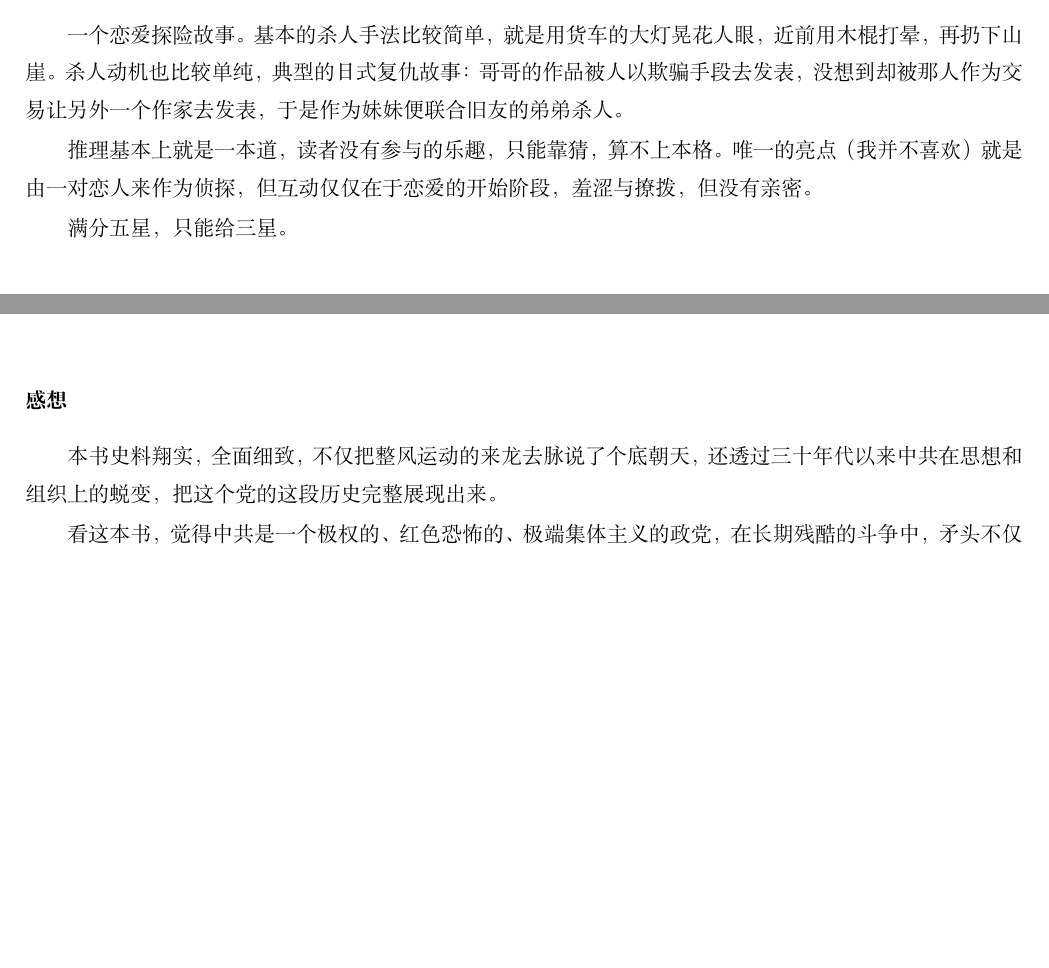
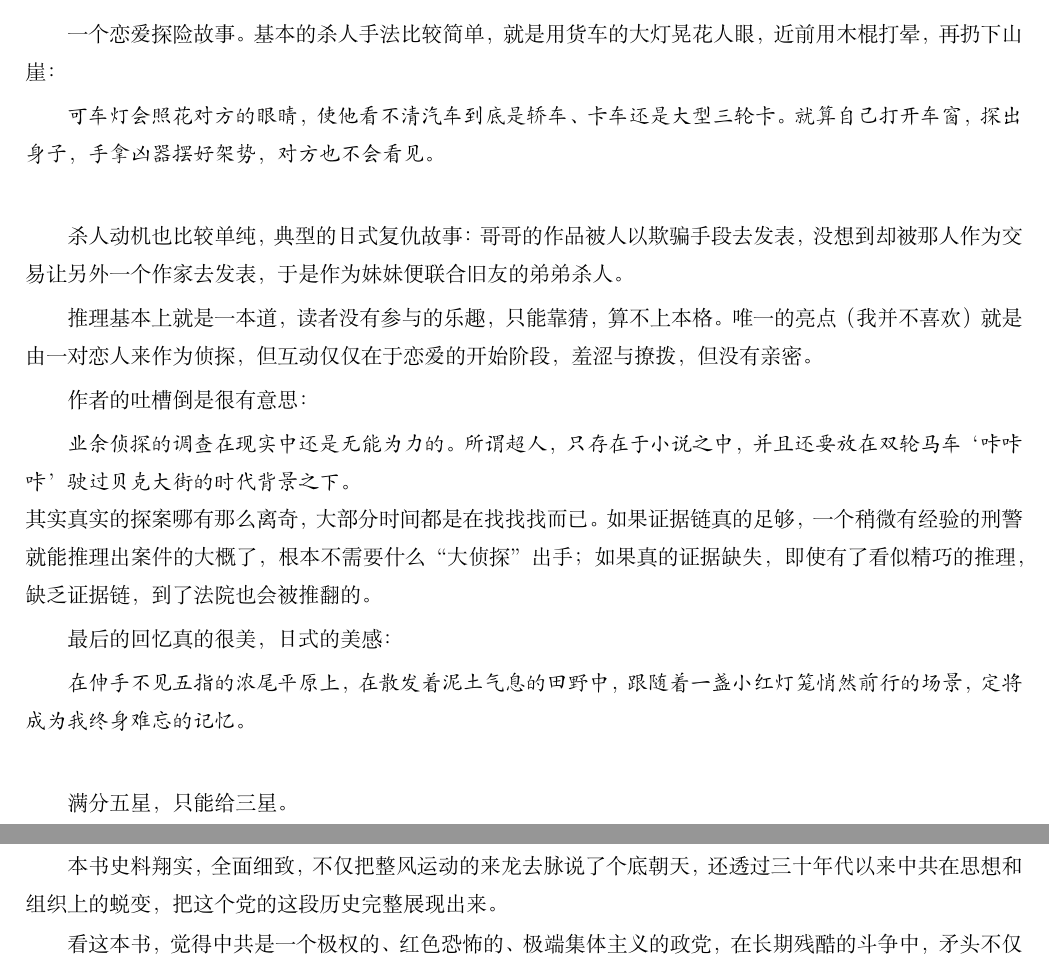
Before and after one commit to steven-ban/book_movie, a LaTeX thesis (main.tex, which reads sbqz.tex): two parts of pages 30 and 79 of 102 before the commit and two parts of pages 30 and 80 of 102 after it, joined at a grey line, cut so that both start at the same text, the shorter picture padded with empty space. Compiled offline with XeLaTeX.

Commit message:
修改《松本清张》
修改松本清张部分的内容，加入标注。

```diff
--- a/sbqz.tex
+++ b/sbqz.tex
@@ -1,8 +1,25 @@
 \subsection{松本清张}
 \subsubsection{《苍白的轨迹》}
-一个恋爱探险故事。基本的杀人手法比较简单，就是用货车的大灯晃花人眼，近前用木棍打晕，再扔下山崖。杀人动机也比较单纯，典型的日式复仇故事：哥哥的作品被人以欺骗手段去发表，没想到却被那人作为交易让另外一个作家去发表，于是作为妹妹便联合旧友的弟弟杀人。
+一个恋爱探险故事。基本的杀人手法比较简单，就是用货车的大灯晃花人眼，近前用木棍打晕，再扔下山崖：
+
+\begin{quotation}
+可车灯会照花对方的眼睛，使他看不清汽车到底是轿车、卡车还是大型三轮卡。就算自己打开车窗，探出身子，手拿凶器摆好架势，对方也不会看见。
+\end{quotation}
+
+杀人动机也比较单纯，典型的日式复仇故事：哥哥的作品被人以欺骗手段去发表，没想到却被那人作为交易让另外一个作家去发表，于是作为妹妹便联合旧友的弟弟杀人。
 
 推理基本上就是一本道，读者没有参与的乐趣，只能靠猜，算不上本格。唯一的亮点（我并不喜欢）就是由一对恋人来作为侦探，但互动仅仅在于恋爱的开始阶段，羞涩与撩拨，但没有亲密。
+
+作者的吐槽倒是很有意思：
+\begin{quotation}
+业余侦探的调查在现实中还是无能为力的。所谓超人，只存在于小说之中，并且还要放在双轮马车‘咔咔咔’驶过贝克大街的时代背景之下。
+\end{quotation}
+其实真实的探案哪有那么离奇，大部分时间都是在找找找而已。如果证据链真的足够，一个稍微有经验的刑警就能推理出案件的大概了，根本不需要什么“大侦探”出手；如果真的证据缺失，即使有了看似精巧的推理，缺乏证据链，到了法院也会被推翻的。
+
+最后的回忆真的很美，日式的美感：
+\begin{quotation}
+在伸手不见五指的浓尾平原上，在散发着泥土气息的田野中，跟随着一盏小红灯笼悄然前行的场景，定将成为我终身难忘的记忆。
+\end{quotation}
 
 满分五星，只能给三星。
 
```
